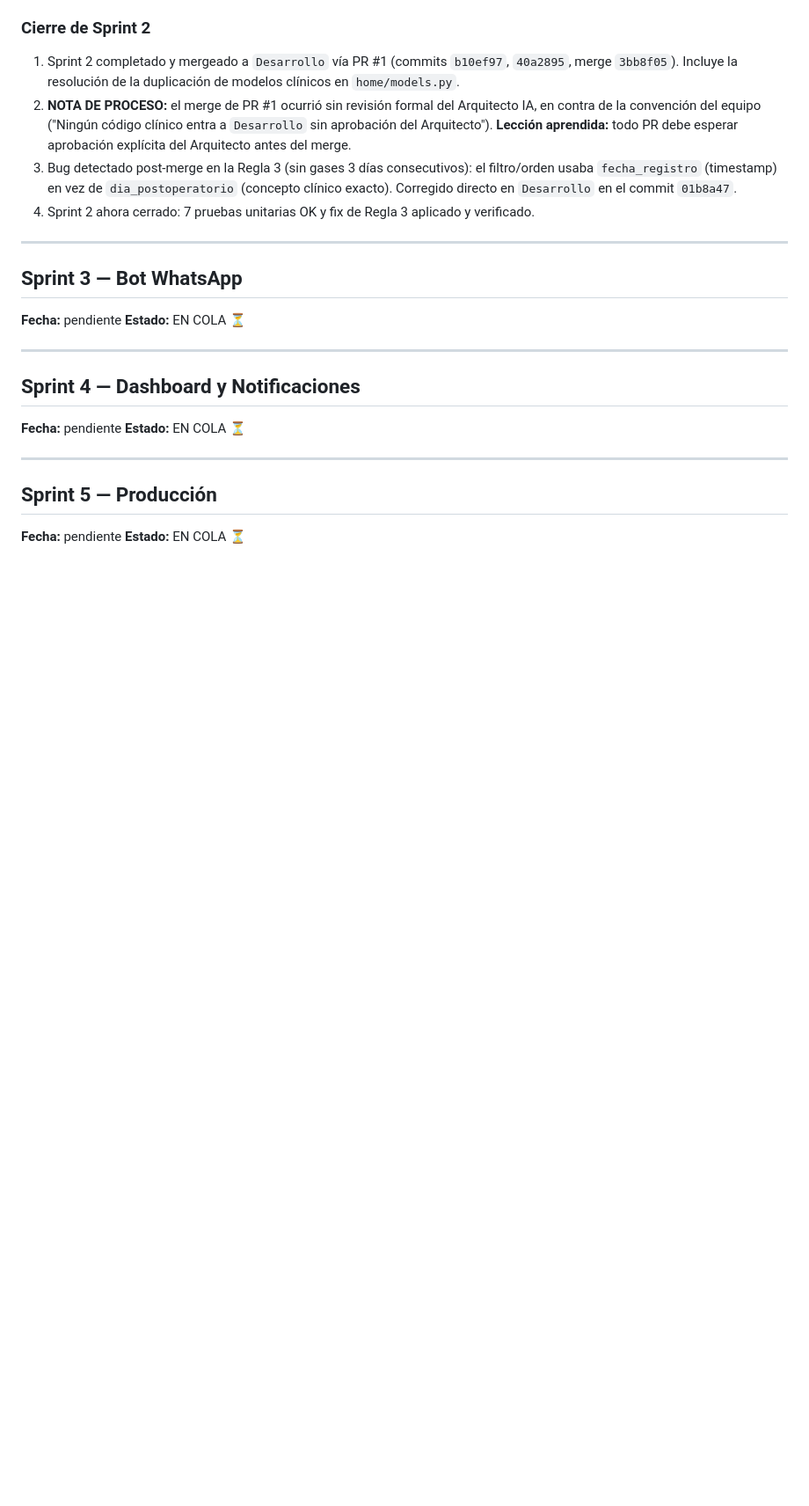
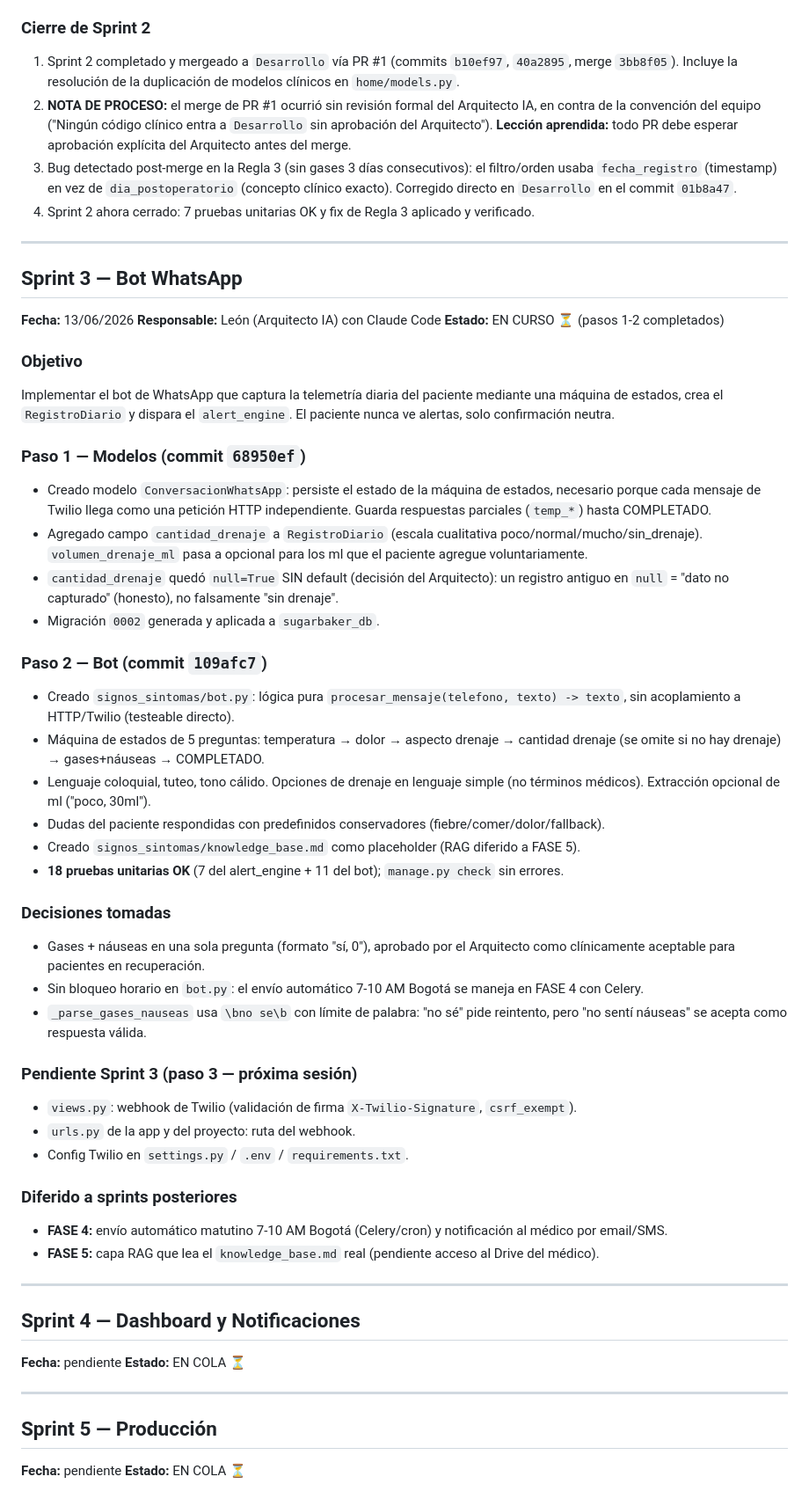
Before and after one commit to Alejandro-Valen/Registro_Post_Quirurgico, a Markdown page: BITACORA.md, the part around the change. Shown at 88% size. Drawn GitHub-style; blank space fills up the shorter version.

Commit message:
docs: actualizar documentación Sprint 3 pasos 1-2

```diff
--- a/BITACORA.md
+++ b/BITACORA.md
@@ -137,8 +137,60 @@ detecta red flags del protocolo Sugarbaker/HIPEC.
 ---
 
 ## Sprint 3 — Bot WhatsApp
-**Fecha:** pendiente
-**Estado:** EN COLA ⏳
+**Fecha:** 13/06/2026
+**Responsable:** León (Arquitecto IA) con Claude Code
+**Estado:** EN CURSO ⏳ (pasos 1-2 completados)
+
+### Objetivo
+Implementar el bot de WhatsApp que captura la telemetría diaria del paciente
+mediante una máquina de estados, crea el `RegistroDiario` y dispara el
+`alert_engine`. El paciente nunca ve alertas, solo confirmación neutra.
+
+### Paso 1 — Modelos (commit `68950ef`)
+- Creado modelo `ConversacionWhatsApp`: persiste el estado de la máquina de
+  estados, necesario porque cada mensaje de Twilio llega como una petición HTTP
+  independiente. Guarda respuestas parciales (`temp_*`) hasta COMPLETADO.
+- Agregado campo `cantidad_drenaje` a `RegistroDiario` (escala cualitativa
+  poco/normal/mucho/sin_drenaje). `volumen_drenaje_ml` pasa a opcional para los
+  ml que el paciente agregue voluntariamente.
+- `cantidad_drenaje` quedó `null=True` SIN default (decisión del Arquitecto):
+  un registro antiguo en `null` = "dato no capturado" (honesto), no falsamente
+  "sin drenaje".
+- Migración `0002` generada y aplicada a `sugarbaker_db`.
+
+### Paso 2 — Bot (commit `109afc7`)
+- Creado `signos_sintomas/bot.py`: lógica pura `procesar_mensaje(telefono, texto)
+  -> texto`, sin acoplamiento a HTTP/Twilio (testeable directo).
+- Máquina de estados de 5 preguntas: temperatura → dolor → aspecto drenaje →
+  cantidad drenaje (se omite si no hay drenaje) → gases+náuseas → COMPLETADO.
+- Lenguaje coloquial, tuteo, tono cálido. Opciones de drenaje en lenguaje simple
+  (no términos médicos). Extracción opcional de ml ("poco, 30ml").
+- Dudas del paciente respondidas con predefinidos conservadores
+  (fiebre/comer/dolor/fallback).
+- Creado `signos_sintomas/knowledge_base.md` como placeholder (RAG diferido a
+  FASE 5).
+- **18 pruebas unitarias OK** (7 del alert_engine + 11 del bot);
+  `manage.py check` sin errores.
+
+### Decisiones tomadas
+- Gases + náuseas en una sola pregunta (formato "sí, 0"), aprobado por el
+  Arquitecto como clínicamente aceptable para pacientes en recuperación.
+- Sin bloqueo horario en `bot.py`: el envío automático 7-10 AM Bogotá se maneja
+  en FASE 4 con Celery.
+- `_parse_gases_nauseas` usa `\bno se\b` con límite de palabra: "no sé" pide
+  reintento, pero "no sentí náuseas" se acepta como respuesta válida.
+
+### Pendiente Sprint 3 (paso 3 — próxima sesión)
+- `views.py`: webhook de Twilio (validación de firma `X-Twilio-Signature`,
+  `csrf_exempt`).
+- `urls.py` de la app y del proyecto: ruta del webhook.
+- Config Twilio en `settings.py` / `.env` / `requirements.txt`.
+
+### Diferido a sprints posteriores
+- **FASE 4:** envío automático matutino 7-10 AM Bogotá (Celery/cron) y
+  notificación al médico por email/SMS.
+- **FASE 5:** capa RAG que lea el `knowledge_base.md` real (pendiente acceso al
+  Drive del médico).
 
 ---
 
```
Also changed, not shown: CLAUDE.md (+25 -6 lines), ROADMAP_MVP_SUGARBAKER.md (+34 -18 lines).
